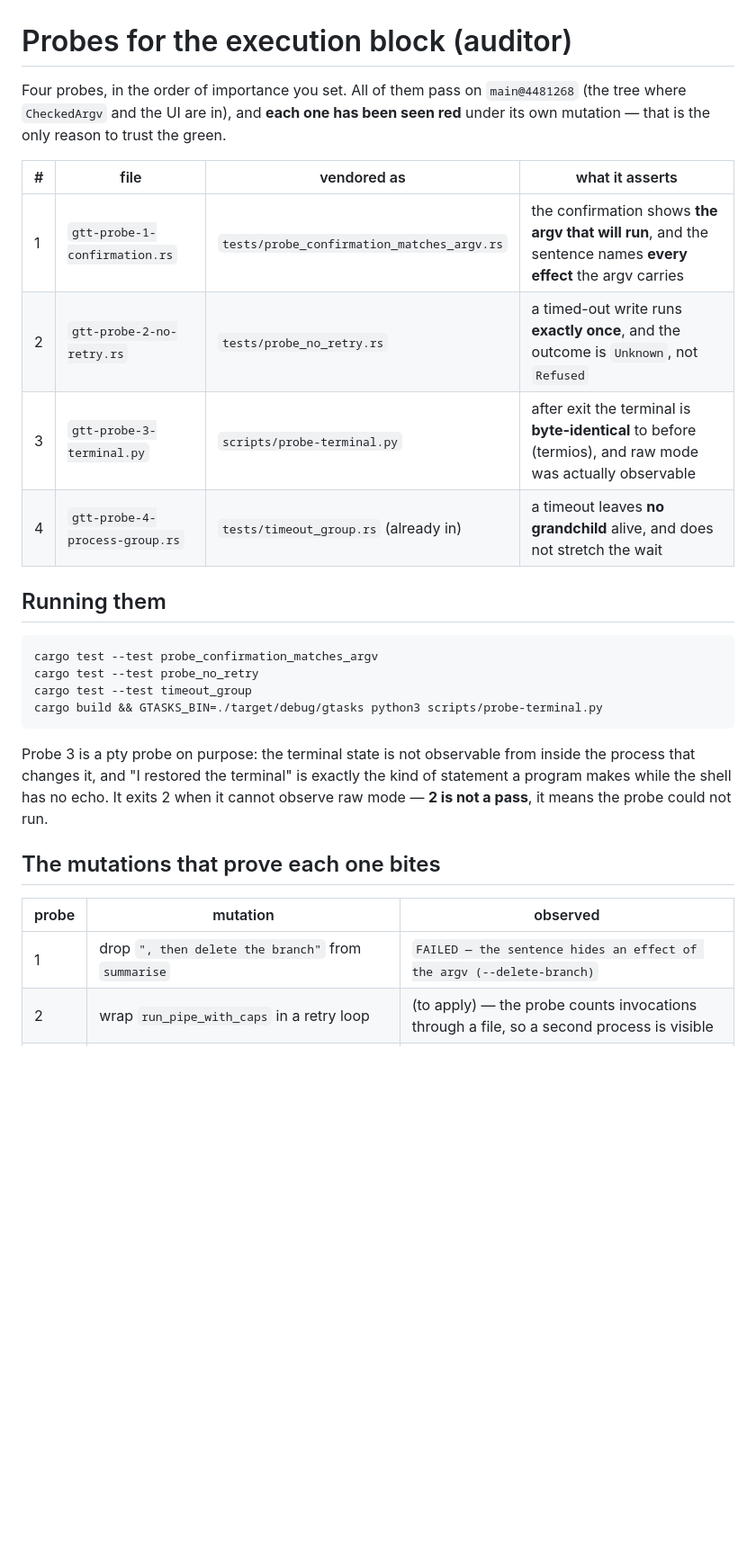
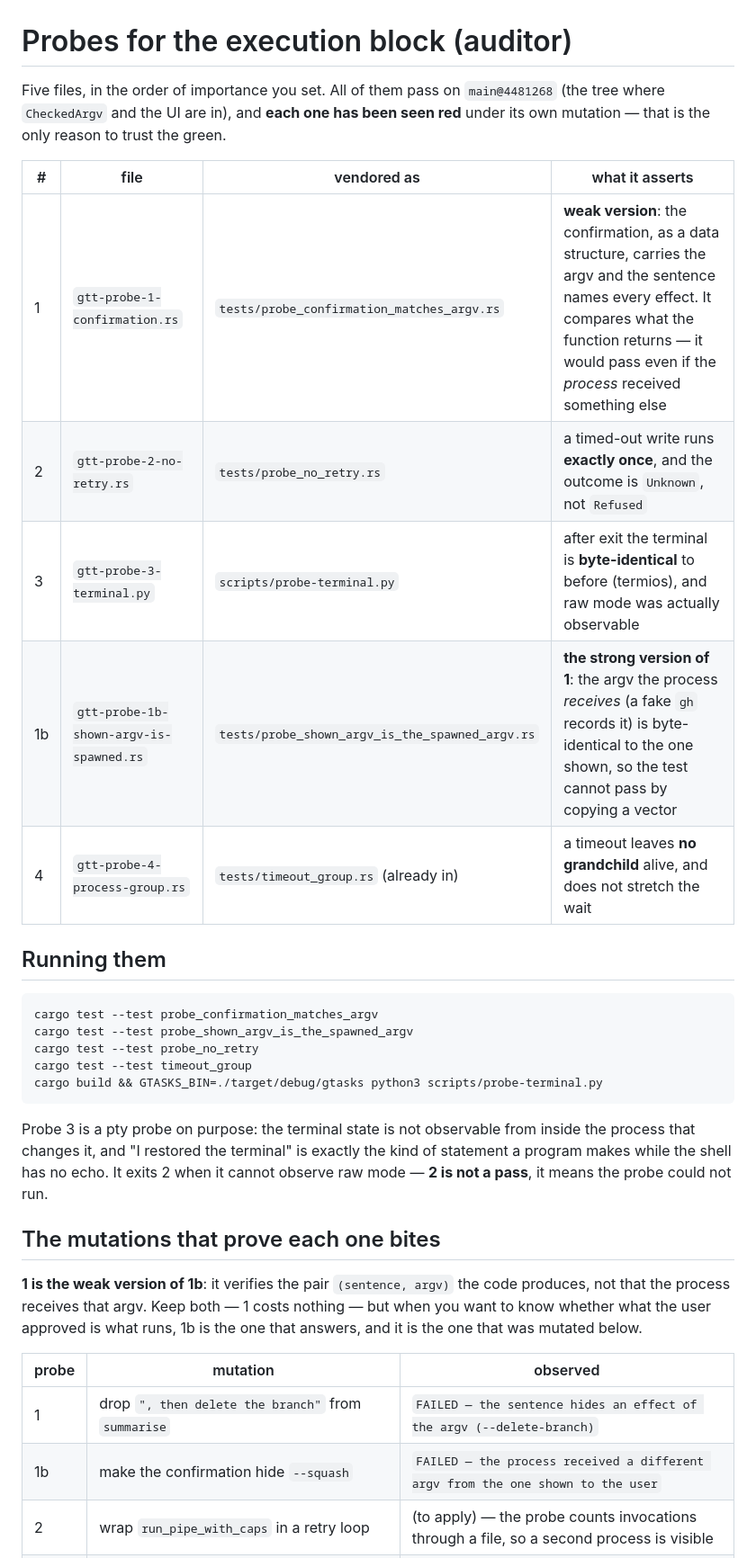
Before and after one commit to meviusisback/git-tasks-tui, a Markdown page: docs/probes.md, the part around the change. Shown at 90% size. Rendered like a GitHub page; blank space fills up the shorter version.

Commit message:
docs(probes): name probe 1b — 1 is the weak version, 1b is the one that proves what the process receives (P-1)

````diff
--- a/docs/probes.md
+++ b/docs/probes.md
@@ -1,20 +1,22 @@
 # Probes for the execution block (auditor)
 
-Four probes, in the order of importance you set. All of them pass on `main@4481268`
+Five files, in the order of importance you set. All of them pass on `main@4481268`
 (the tree where `CheckedArgv` and the UI are in), and **each one has been seen red**
 under its own mutation — that is the only reason to trust the green.
 
 | # | file | vendored as | what it asserts |
 |---|---|---|---|
-| 1 | `gtt-probe-1-confirmation.rs` | `tests/probe_confirmation_matches_argv.rs` | the confirmation shows **the argv that will run**, and the sentence names **every effect** the argv carries |
+| 1 | `gtt-probe-1-confirmation.rs` | `tests/probe_confirmation_matches_argv.rs` | **weak version**: the confirmation, as a data structure, carries the argv and the sentence names every effect. It compares what the function returns — it would pass even if the *process* received something else |
 | 2 | `gtt-probe-2-no-retry.rs` | `tests/probe_no_retry.rs` | a timed-out write runs **exactly once**, and the outcome is `Unknown`, not `Refused` |
 | 3 | `gtt-probe-3-terminal.py` | `scripts/probe-terminal.py` | after exit the terminal is **byte-identical** to before (termios), and raw mode was actually observable |
+| 1b | `gtt-probe-1b-shown-argv-is-spawned.rs` | `tests/probe_shown_argv_is_the_spawned_argv.rs` | **the strong version of 1**: the argv the process *receives* (a fake `gh` records it) is byte-identical to the one shown, so the test cannot pass by copying a vector |
 | 4 | `gtt-probe-4-process-group.rs` | `tests/timeout_group.rs` (already in) | a timeout leaves **no grandchild** alive, and does not stretch the wait |
 
 ## Running them
 
 ```sh
 cargo test --test probe_confirmation_matches_argv
+cargo test --test probe_shown_argv_is_the_spawned_argv
 cargo test --test probe_no_retry
 cargo test --test timeout_group
 cargo build && GTASKS_BIN=./target/debug/gtasks python3 scripts/probe-terminal.py
@@ -27,9 +29,15 @@ cannot observe raw mode — **2 is not a pass**, it means the probe could not ru
 
 ## The mutations that prove each one bites
 
+**1 is the weak version of 1b**: it verifies the pair `(sentence, argv)` the code
+produces, not that the process receives that argv. Keep both — 1 costs nothing —
+but when you want to know whether what the user approved is what runs, 1b is the
+one that answers, and it is the one that was mutated below.
+
 | probe | mutation | observed |
 |---|---|---|
 | 1 | drop `", then delete the branch"` from `summarise` | `FAILED — the sentence hides an effect of the argv (--delete-branch)` |
+| 1b | make the confirmation hide `--squash` | `FAILED — the process received a different argv from the one shown to the user` |
 | 2 | wrap `run_pipe_with_caps` in a retry loop | (to apply) — the probe counts invocations through a file, so a second process is visible |
 | 3 | empty `impl Drop for TuiGuard` + neutralise every `disable_raw_mode()` | `after exit: ECHO False, ICANON False` → `FAIL`, exit 1 |
 | 4 | `kill(-pid, …)` → `kill(pid, …)` | `left the grandchild alive`, and the timeout goes 1.0 s → 3.0 s |
````
